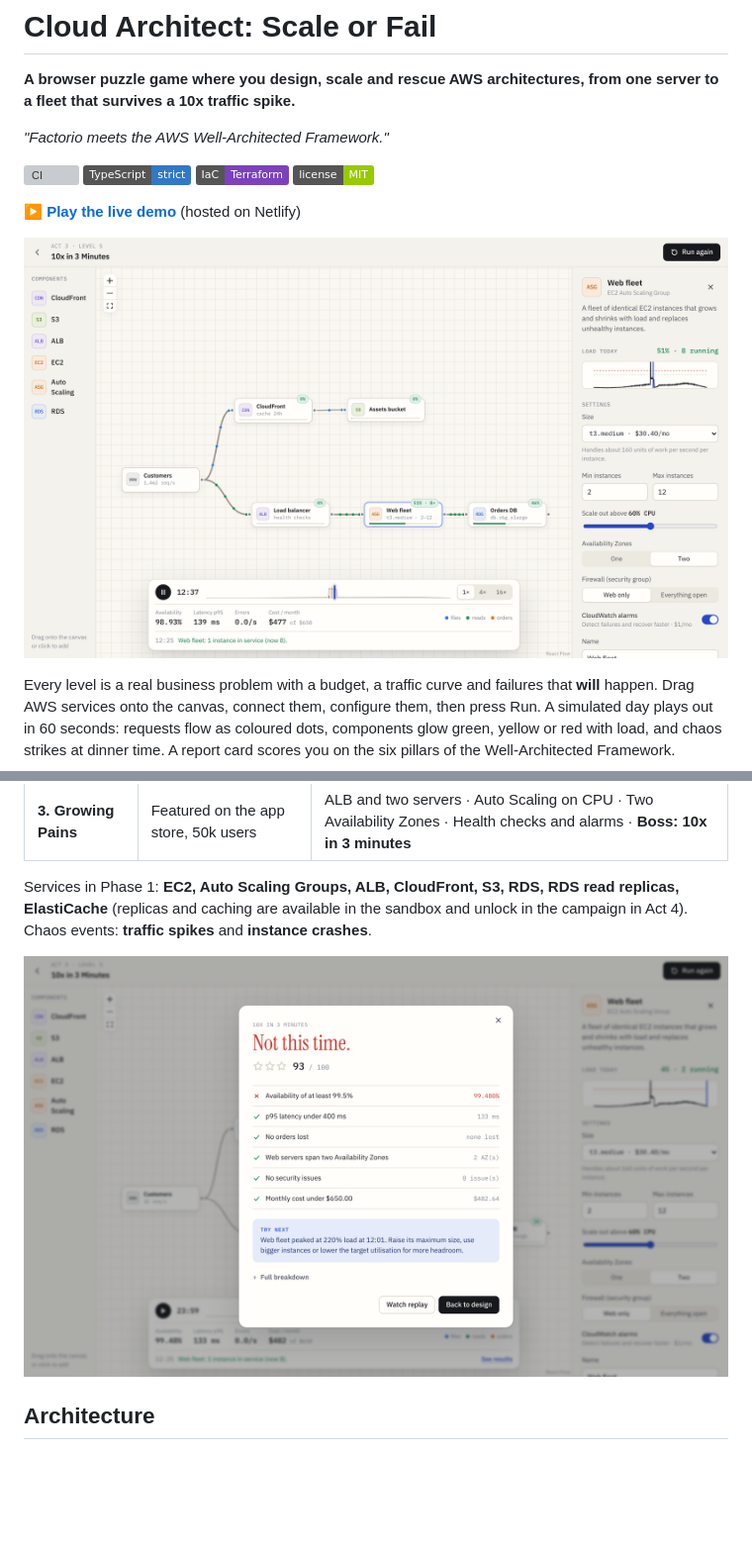
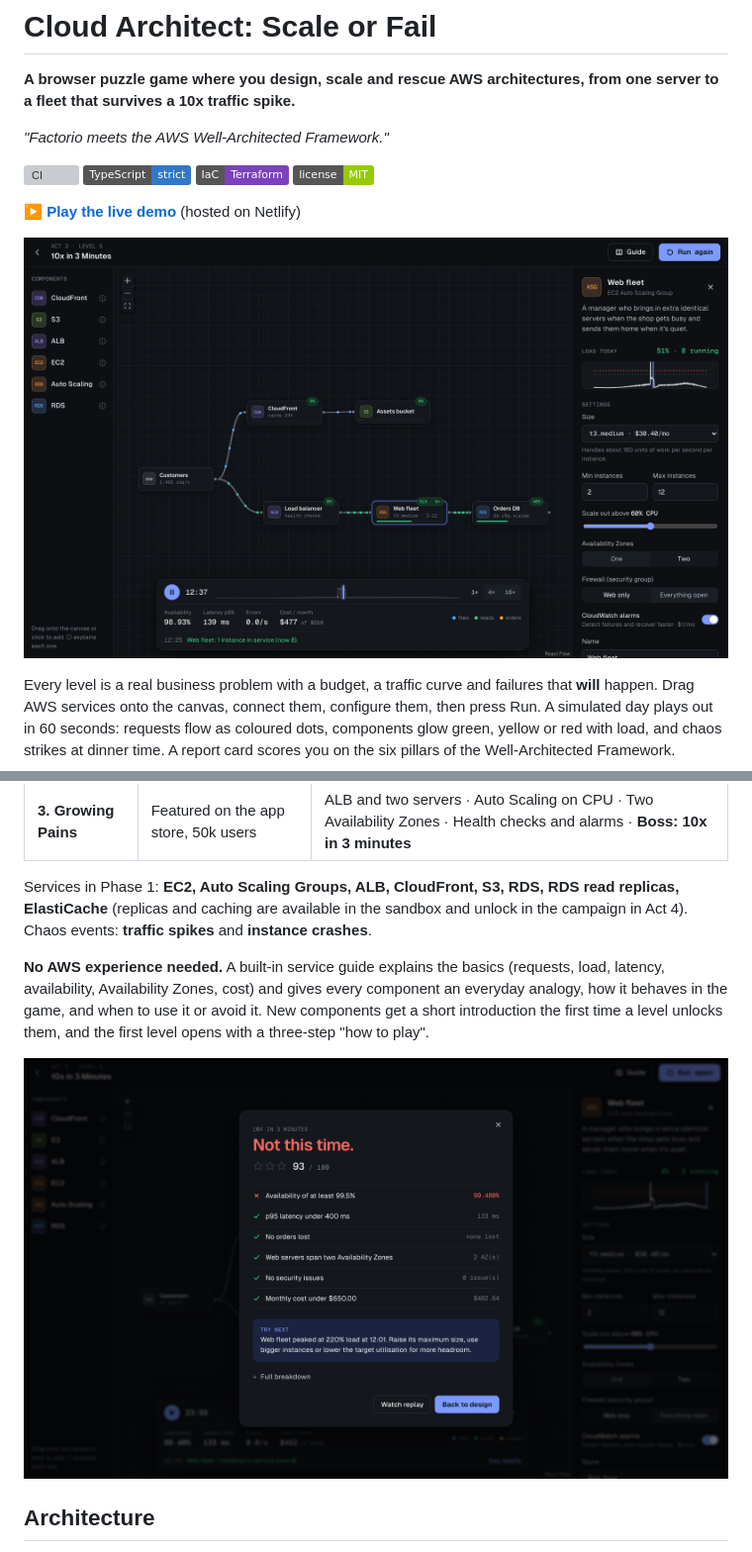
Before and after one commit to rasal-ss/cloud-architect-game, a Markdown page: README.md, 2 parts joined by grey strips. Shown at 99% size. Rendered like a GitHub page; pictures changed too: docs/screenshots/report.png, docs/screenshots/spike.png; badges without logos; blank space fills up the shorter version; grey boxes are pictures that could not be loaded.

Commit message:
docs: describe the service guide and refresh screenshots
Co-Authored-By: Claude Opus 5.5 <noreply@anthropic.com>
Claude-Session: https://claude.ai/code/session_01Csq6iCoHs1hjybDH51s5cd

```diff
--- a/README.md
+++ b/README.md
@@ -42,6 +42,11 @@ The Phase 1 prototype has the first three acts of the campaign (15 levels) and a
 Services in Phase 1: **EC2, Auto Scaling Groups, ALB, CloudFront, S3, RDS, RDS read replicas, ElastiCache**
 (replicas and caching are available in the sandbox and unlock in the campaign in Act 4).
 Chaos events: **traffic spikes** and **instance crashes**.
+
+**No AWS experience needed.** A built-in service guide explains the basics (requests, load, latency,
+availability, Availability Zones, cost) and gives every component an everyday analogy, how it behaves in the
+game, and when to use it or avoid it. New components get a short introduction the first time a level unlocks
+them, and the first level opens with a three-step "how to play".
 
 ![Report card for the boss level: availability of 99.48% just misses the 99.5% target. The card shows pillar scores, a cost breakdown, the fleet as the bottleneck at 220% load, hints and a post-mortem timeline](docs/screenshots/report.png)
 
```
